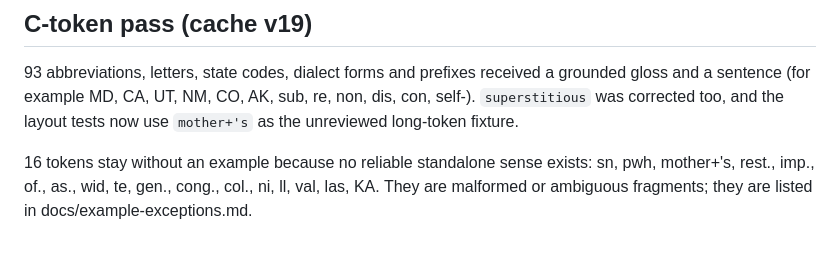
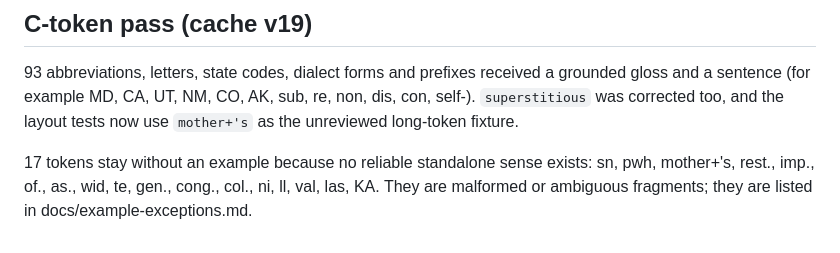
Before and after one commit to meir1997/vocab-app, a Markdown page: docs/gloss-corrections.md, the part around the change. Drawn GitHub-style.

Commit message:
Fix residue count

```diff
--- a/docs/gloss-corrections.md
+++ b/docs/gloss-corrections.md
@@ -227,4 +227,4 @@ These 219 words had a displayed primary Hebrew gloss that belonged to another wo
 ## C-token pass (cache v19)
 93 abbreviations, letters, state codes, dialect forms and prefixes received a grounded gloss and a sentence (for example MD, CA, UT, NM, CO, AK, sub, re, non, dis, con, self-). `superstitious` was corrected too, and the layout tests now use `mother+'s` as the unreviewed long-token fixture.
 
-16 tokens stay without an example because no reliable standalone sense exists: sn, pwh, mother+'s, rest., imp., of., as., wid, te, gen., cong., col., ni, ll, val, las, KA. They are malformed or ambiguous fragments; they are listed in docs/example-exceptions.md.
+17 tokens stay without an example because no reliable standalone sense exists: sn, pwh, mother+'s, rest., imp., of., as., wid, te, gen., cong., col., ni, ll, val, las, KA. They are malformed or ambiguous fragments; they are listed in docs/example-exceptions.md.
```
